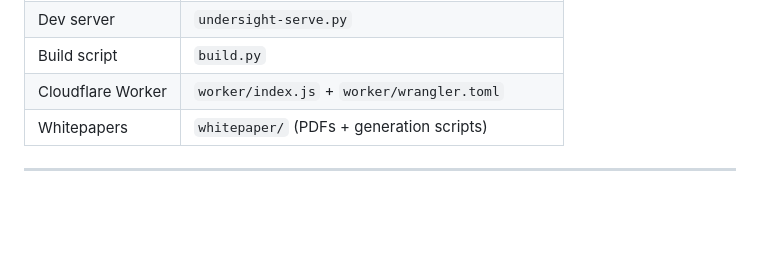
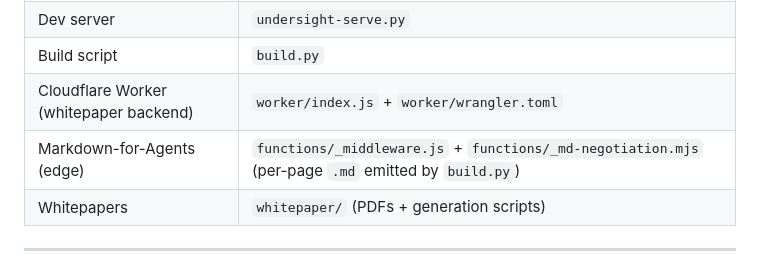
Before and after one commit to under-sight/undersight-website, a Markdown page: CLAUDE.md, the part around one of its changes. Drawn GitHub-style; blank space fills up the shorter version.

```diff
--- a/CLAUDE.md
+++ b/CLAUDE.md
@@ -139,7 +139,8 @@ Requires `FIBERY_TOKEN` env var or macOS Keychain entry
 | Build output | `dist/` (committed, deployed to Cloudflare Pages) |
 | Dev server | `undersight-serve.py` |
 | Build script | `build.py` |
-| Cloudflare Worker | `worker/index.js` + `worker/wrangler.toml` |
+| Cloudflare Worker (whitepaper backend) | `worker/index.js` + `worker/wrangler.toml` |
+| Markdown-for-Agents (edge) | `functions/_middleware.js` + `functions/_md-negotiation.mjs` (per-page `.md` emitted by `build.py`) |
 | Whitepapers | `whitepaper/` (PDFs + generation scripts) |
 
 ---
```
Also changed, not shown: other parts of CLAUDE.md (+54 -0 lines).
